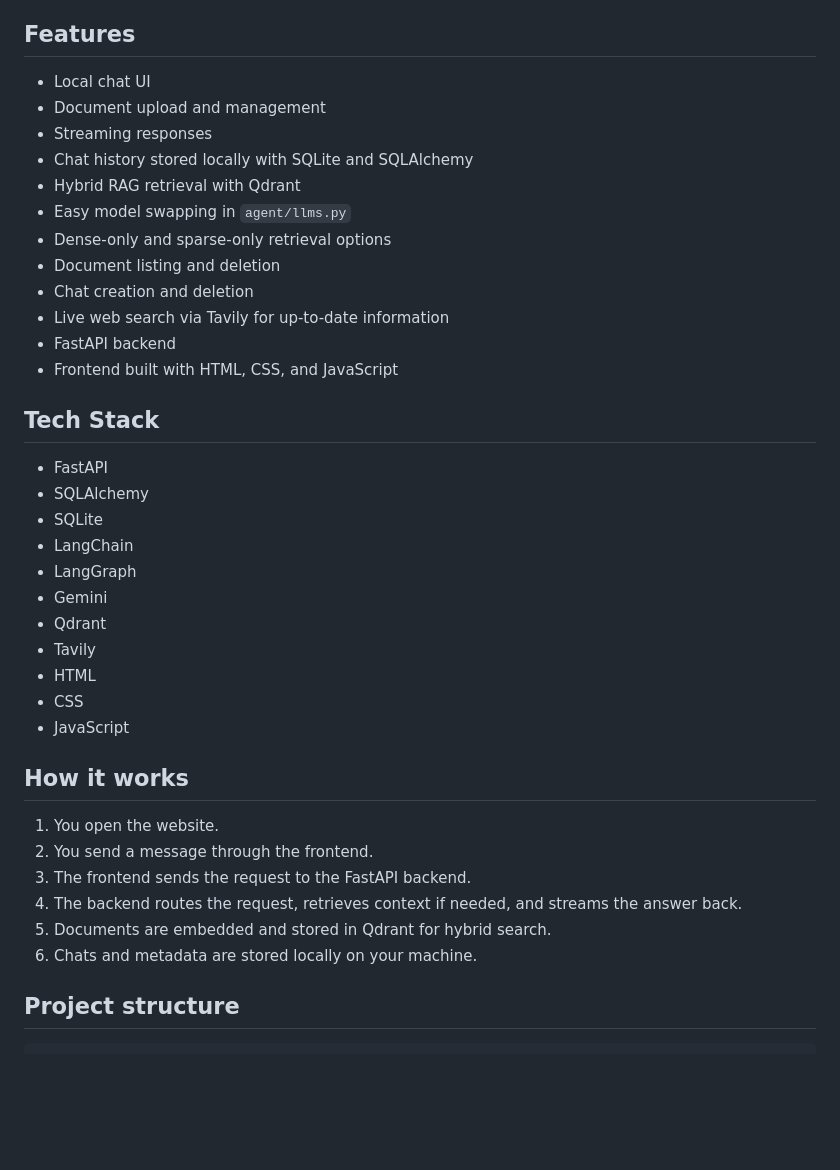
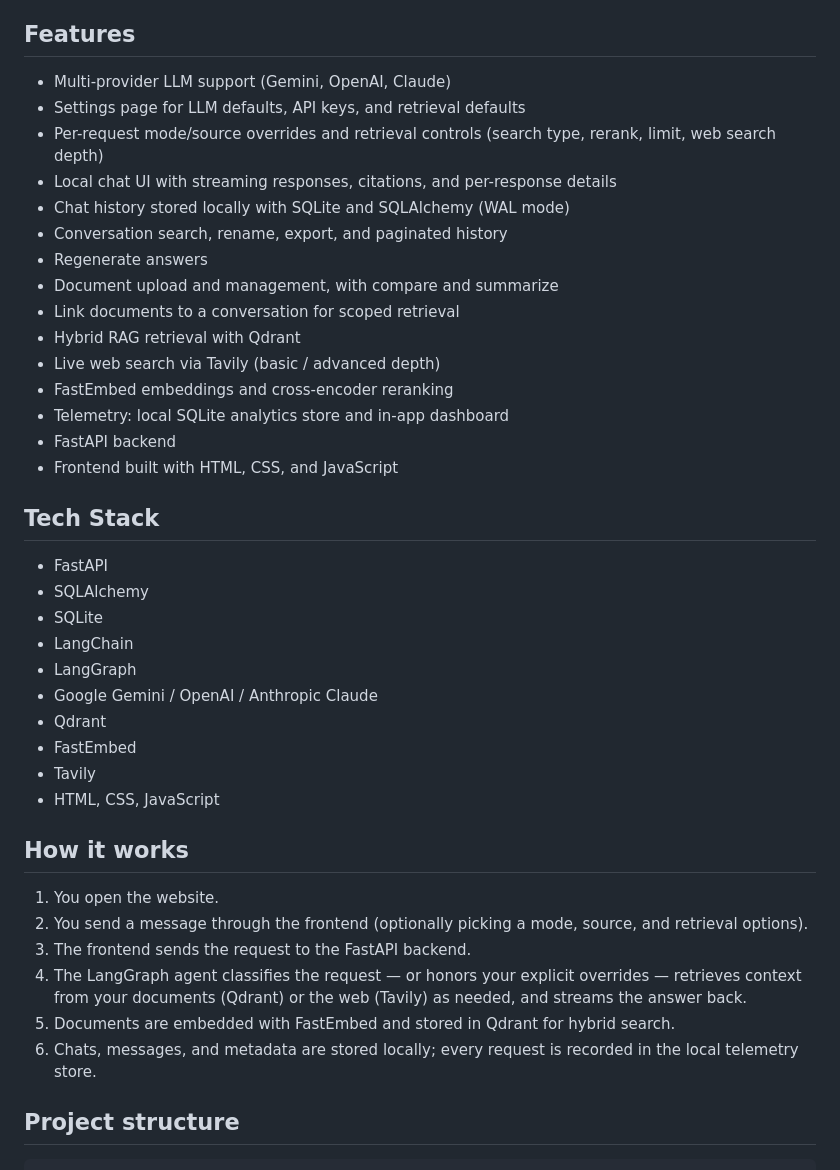
Before and after one commit to AbdelrhmanEbied/research-assistant, a Markdown page: README.md, the part around one of its changes. Drawn GitHub-style; blank space fills up the shorter version.

```diff
--- a/README.md
+++ b/README.md
@@ -32,16 +35,19 @@ This project was built to learn and practice:
 
 ## Features
 
-* Local chat UI
-* Document upload and management
-* Streaming responses
-* Chat history stored locally with SQLite and SQLAlchemy
+* Multi-provider LLM support (Gemini, OpenAI, Claude)
+* Settings page for LLM defaults, API keys, and retrieval defaults
+* Per-request mode/source overrides and retrieval controls (search type, rerank, limit, web search depth)
+* Local chat UI with streaming responses, citations, and per-response details
+* Chat history stored locally with SQLite and SQLAlchemy (WAL mode)
+* Conversation search, rename, export, and paginated history
+* Regenerate answers
+* Document upload and management, with compare and summarize
+* Link documents to a conversation for scoped retrieval
 * Hybrid RAG retrieval with Qdrant
-* Easy model swapping in `agent/llms.py`
-* Dense-only and sparse-only retrieval options
-* Document listing and deletion
-* Chat creation and deletion
-* Live web search via Tavily for up-to-date information
+* Live web search via Tavily (basic / advanced depth)
+* FastEmbed embeddings and cross-encoder reranking
+* Telemetry: local SQLite analytics store and in-app dashboard
 * FastAPI backend
 * Frontend built with HTML, CSS, and JavaScript
 
@@ -52,21 +58,20 @@ This project was built to learn and practice:
 * SQLite
 * LangChain
 * LangGraph
-* Gemini
+* Google Gemini / OpenAI / Anthropic Claude
 * Qdrant
+* FastEmbed
 * Tavily
-* HTML
-* CSS
-* JavaScript
+* HTML, CSS, JavaScript
 
 ## How it works
 
 1. You open the website.
-2. You send a message through the frontend.
+2. You send a message through the frontend (optionally picking a mode, source, and retrieval options).
 3. The frontend sends the request to the FastAPI backend.
-4. The backend routes the request, retrieves context if needed, and streams the answer back.
-5. Documents are embedded and stored in Qdrant for hybrid search.
-6. Chats and metadata are stored locally on your machine.
+4. The LangGraph agent classifies the request — or honors your explicit overrides — retrieves context from your documents (Qdrant) or the web (Tavily) as needed, and streams the answer back.
+5. Documents are embedded with FastEmbed and stored in Qdrant for hybrid search.
+6. Chats, messages, and metadata are stored locally; every request is recorded in the local telemetry store.
 
 ## Project structure
 
```
Also changed, not shown: other parts of README.md (+73 -10 lines).
